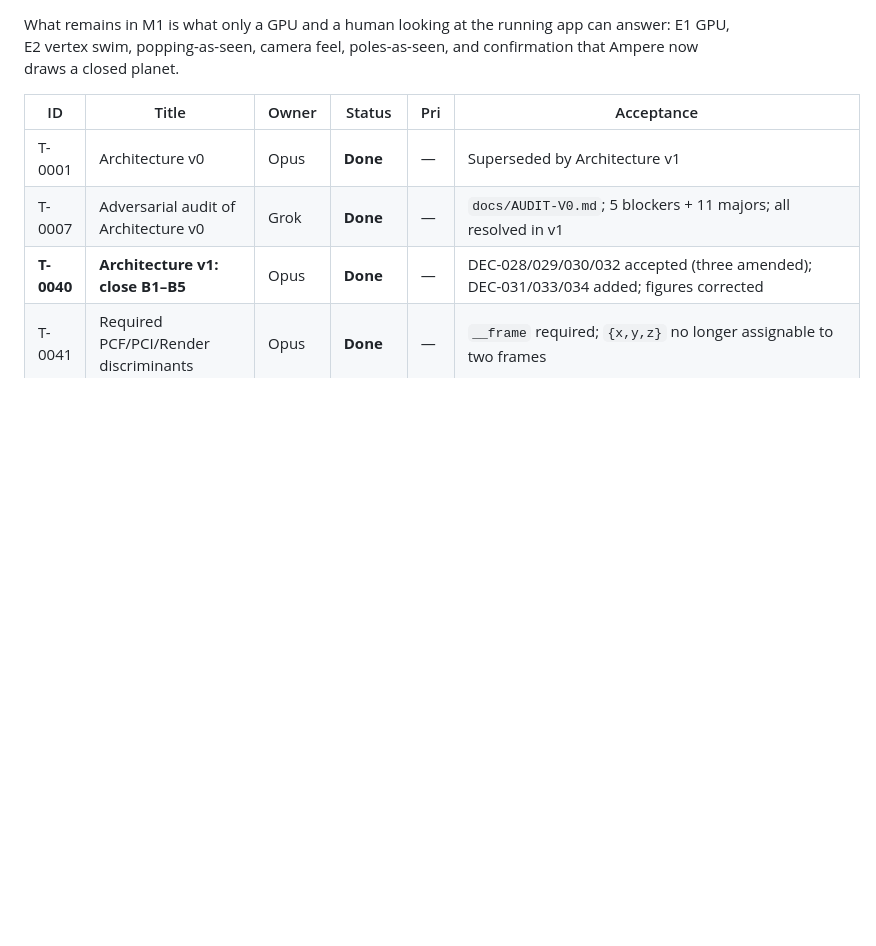
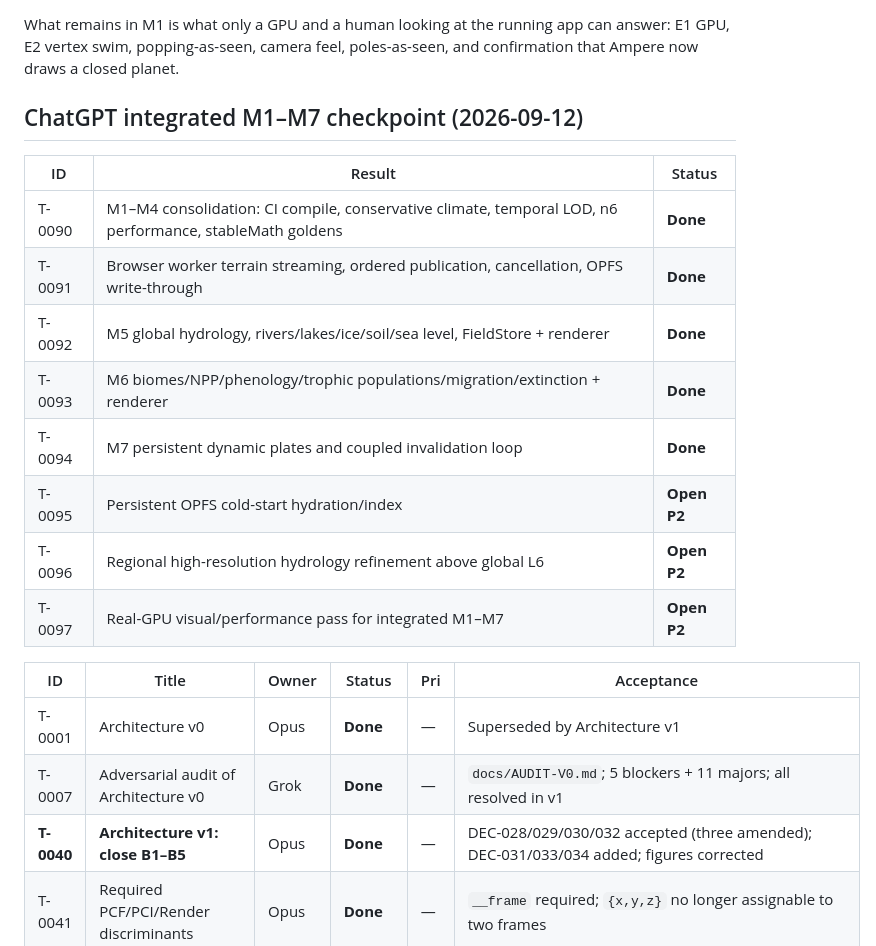
Before and after one commit to alvarodesigns34/world-simulator, a Markdown page: agent/TASKS.md, the part around the change. Rendered like a GitHub page; blank space fills up the shorter version.

```diff
--- a/agent/TASKS.md
+++ b/agent/TASKS.md
@@ -34,6 +34,19 @@ mutation, production NaN, generation sign/wrap, and the stamp/publish protocol.
 What remains in M1 is what only a GPU and a human looking at the running app
 can answer: E1 GPU, E2 vertex swim, popping-as-seen, camera feel, poles-as-seen,
 and confirmation that Ampere now draws a closed planet.
+
+## ChatGPT integrated M1–M7 checkpoint (2026-09-12)
+
+| ID | Result | Status |
+| --- | --- | --- |
+| T-0090 | M1–M4 consolidation: CI compile, conservative climate, temporal LOD, n6 performance, stableMath goldens | **Done** |
+| T-0091 | Browser worker terrain streaming, ordered publication, cancellation, OPFS write-through | **Done** |
+| T-0092 | M5 global hydrology, rivers/lakes/ice/soil/sea level, FieldStore + renderer | **Done** |
+| T-0093 | M6 biomes/NPP/phenology/trophic populations/migration/extinction + renderer | **Done** |
+| T-0094 | M7 persistent dynamic plates and coupled invalidation loop | **Done** |
+| T-0095 | Persistent OPFS cold-start hydration/index | **Open P2** |
+| T-0096 | Regional high-resolution hydrology refinement above global L6 | **Open P2** |
+| T-0097 | Real-GPU visual/performance pass for integrated M1–M7 | **Open P2** |
 
 | ID | Title | Owner | Status | Pri | Acceptance |
 | --- | --- | --- | --- | --- | --- |
```
Also changed, not shown: agent/CHATGPT.md (added, +33 -0 lines), agent/HANDOFF.md (+33 -0 lines).
